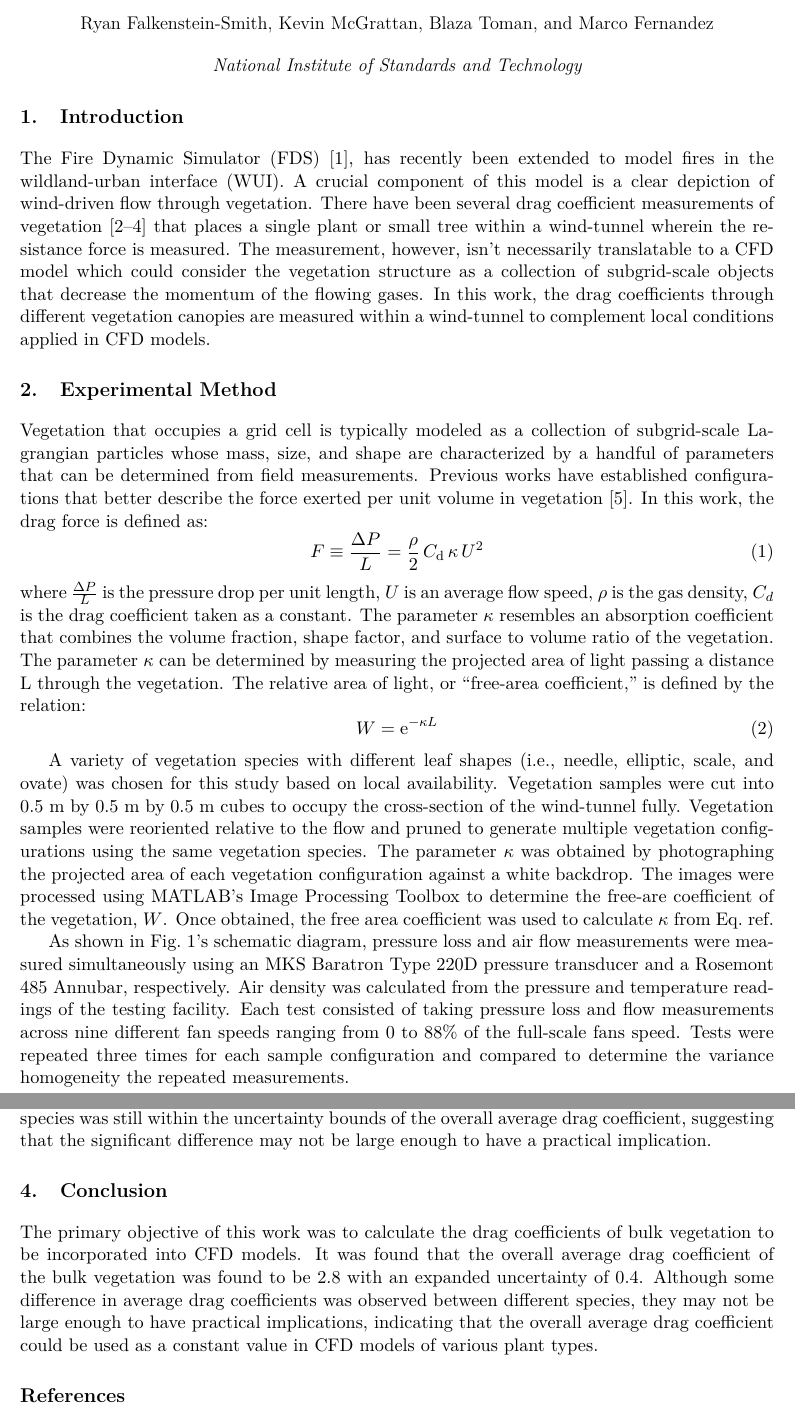
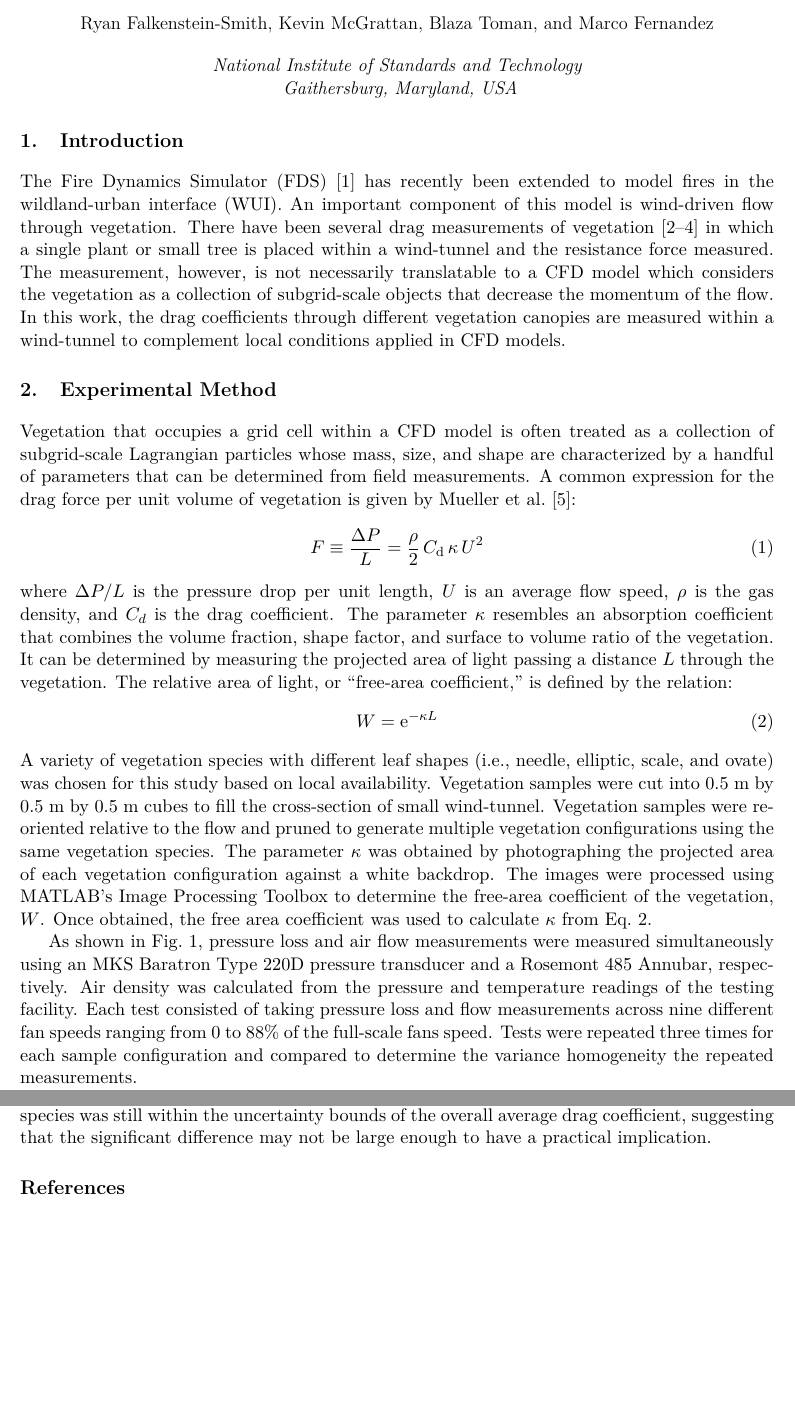
Before and after one commit to rlfalken/Vegetation, a LaTeX document (InterFlam/Abstract.tex): two parts of pages 1 and 2 of 2, joined at a grey line, cut so that both start at the same text, the shorter picture padded with empty space. Compiled offline with pdfLaTeX.

Commit message:
Edits to Interflam abstract

```diff
--- a/InterFlam/Abstract.tex
+++ b/InterFlam/Abstract.tex
@@ -44,7 +44,7 @@
 
 \title{\vspace{-2.0cm}\textbf{Measurement of Drag Coefficients through Vegetation Canopy} }
 \author{Ryan Falkenstein-Smith, Kevin McGrattan, Blaza Toman, and Marco Fernandez}
-\affil{National Institute of Standards and Technology}
+\affil{National Institute of Standards and Technology \\ Gaithersburg, Maryland, USA}
 \date{\vspace{-5ex}}
 
 \begin{document}
@@ -53,21 +53,22 @@
 \thispagestyle{empty}
 
 \section{Introduction}
-The Fire Dynamic Simulator (FDS)~\cite{FDS_Tech_Guide}, has recently been extended to model fires in the wildland-urban interface (WUI). A crucial component of this model is a clear depiction of wind-driven flow through vegetation. There have been several drag coefficient measurements of vegetation~\cite{Cao2012,Jalonen2014,Mayhead1973} that places a single plant or small tree within a wind-tunnel wherein the resistance force is measured. The measurement, however, isn’t necessarily translatable to a CFD model which could consider the vegetation structure as a collection of subgrid-scale objects that decrease the momentum of the flowing gases. In this work, the drag coefficients through different vegetation canopies are measured within a wind-tunnel to complement local conditions applied in CFD models.
+
+The Fire Dynamics Simulator (FDS)~\cite{FDS_Tech_Guide} has recently been extended to model fires in the wildland-urban interface (WUI). An important component of this model is wind-driven flow through vegetation. There have been several drag measurements of vegetation~\cite{Cao2012,Jalonen2014,Mayhead1973} in which a single plant or small tree is placed within a wind-tunnel and the resistance force measured. The measurement, however, is not necessarily translatable to a CFD model which considers the vegetation as a collection of subgrid-scale objects that decrease the momentum of the flow. In this work, the drag coefficients through different vegetation canopies are measured within a wind-tunnel to complement local conditions applied in CFD models.
 
 \section{Experimental Method}
-Vegetation that occupies a grid cell is typically modeled as a collection of subgrid-scale Lagrangian particles whose mass, size, and shape are characterized by a handful of parameters that can be determined from field measurements. Previous works have established configurations that better describe the force exerted per unit volume in vegetation~\cite{Mueller2014}. In this work, the drag force is defined as:
+
+Vegetation that occupies a grid cell within a CFD model is often treated as a collection of subgrid-scale Lagrangian particles whose mass, size, and shape are characterized by a handful of parameters that can be determined from field measurements. A common expression for the drag force per unit volume of vegetation is given by Mueller et al.~\cite{Mueller2014}:
 \begin{equation}\label{eq:Pressure}
 F \equiv \frac{\Delta P}{L}  = \frac{\rho}{2} \, C_{\rm d} \, \kappa \, U^2
 \end{equation}
-where $\frac{\Delta P}{L}$ is the pressure drop per unit length, $U$ is an average flow speed, $\rho$ is the gas density, $C_{d}$ is the drag coefficient taken as a constant. The parameter $\kappa$ resembles an absorption coefficient that combines the volume fraction, shape factor, and surface to volume ratio of the vegetation. The parameter $\kappa$ can be determined by measuring the projected area of light passing a distance L through the vegetation. The relative area of light, or “free-area coefficient,” is defined by the relation:
+where $\Delta P/L$ is the pressure drop per unit length, $U$ is an average flow speed, $\rho$ is the gas density, and $C_{d}$ is the drag coefficient. The parameter $\kappa$ resembles an absorption coefficient that combines the volume fraction, shape factor, and surface to volume ratio of the vegetation. It can be determined by measuring the projected area of light passing a distance $L$ through the vegetation. The relative area of light, or ``free-area coefficient,'' is defined by the relation:
 \begin{equation}\label{eq:WhiteFraction}
 W = {\rm e}^{-\kappa L}
 \end{equation}
+A variety of vegetation species with different leaf shapes (i.e., needle, elliptic, scale, and ovate) was chosen for this study based on local availability. Vegetation samples were cut into 0.5~m by 0.5~m by 0.5~m cubes to fill the cross-section of small wind-tunnel. Vegetation samples were re-oriented relative to the flow and pruned to generate multiple vegetation configurations using the same vegetation species. The parameter $\kappa$ was obtained by photographing the projected area of each vegetation configuration against a white backdrop. The images were processed using MATLAB’s Image Processing Toolbox to determine the free-area coefficient of the vegetation, $W$. Once obtained, the free area coefficient was used to calculate $\kappa$ from Eq.~\ref{eq:WhiteFraction}.
 
-A variety of vegetation species with different leaf shapes (i.e., needle, elliptic, scale, and ovate) was chosen for this study based on local availability. Vegetation samples were cut into 0.5 \si{m} by 0.5 \si{m} by 0.5 \si{m} cubes to occupy the cross-section of the wind-tunnel fully. Vegetation samples were reoriented relative to the flow and pruned to generate multiple vegetation configurations using the same vegetation species. The parameter $\kappa$ was obtained by photographing the projected area of each vegetation configuration against a white backdrop. The images were processed using MATLAB’s Image Processing Toolbox to determine the free-are coefficient of the vegetation, $W$. Once obtained, the free area coefficient was used to calculate $\kappa$ from Eq.~ref{}.
-
-As shown in Fig.~\ref{fig:WindtunnelPic}’s schematic diagram, pressure loss and air flow measurements were measured simultaneously using an MKS Baratron Type 220D pressure transducer and a Rosemont 485 Annubar, respectively. Air density was calculated from the pressure and temperature readings of the testing facility. Each test consisted of taking pressure loss and flow measurements across nine different fan speeds ranging from 0 to 88\% of the full-scale fans speed. Tests were repeated three times for each sample configuration and compared to determine the variance homogeneity the repeated measurements.
+As shown in Fig.~\ref{fig:WindtunnelPic}, pressure loss and air flow measurements were measured simultaneously using an MKS Baratron Type 220D pressure transducer and a Rosemont 485 Annubar, respectively. Air density was calculated from the pressure and temperature readings of the testing facility. Each test consisted of taking pressure loss and flow measurements across nine different fan speeds ranging from 0 to 88\% of the full-scale fans speed. Tests were repeated three times for each sample configuration and compared to determine the variance homogeneity the repeated measurements.
 
 \begin{figure} [!]
 	\centering
@@ -79,8 +80,7 @@ As shown in Fig.~\ref{fig:WindtunnelPic}’s schematic diagram, pressure loss an
 \section{Results}
 The average drag coefficient of all sample configurations was determined to be 2.8 with an expanded uncertainty of 0.4. A random-effects one-way ANOVA was implemented on the drag coefficients of different vegetation samples. The analysis yielded a significant variation among the species. Further examination using a Tukey’s test, showed only a single difference between vegetation two species. Despite the significant difference, the average drag coefficient of each species was still within the uncertainty bounds of the overall average drag coefficient, suggesting that the significant difference may not be large enough to have a practical implication.
 
-\section{Conclusion}
-The primary objective of this work was to calculate the drag coefficients of bulk vegetation to be incorporated into CFD models. It was found that the overall average drag coefficient of the bulk vegetation was found to be 2.8 with an expanded uncertainty of 0.4. Although some difference in average drag coefficients was observed between different species, they may not be large enough to have practical implications, indicating that the overall average drag coefficient could be used as a constant value in CFD models of various plant types.
+
 
 \section*{References}
 \addcontentsline{toc}{section}{References}
```
